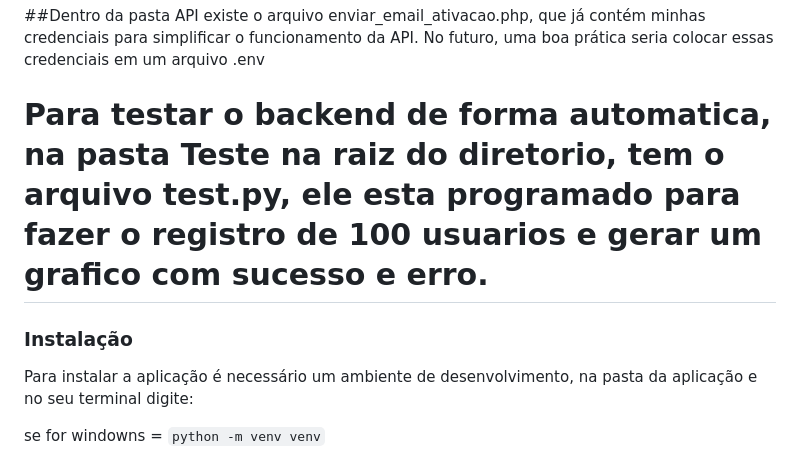
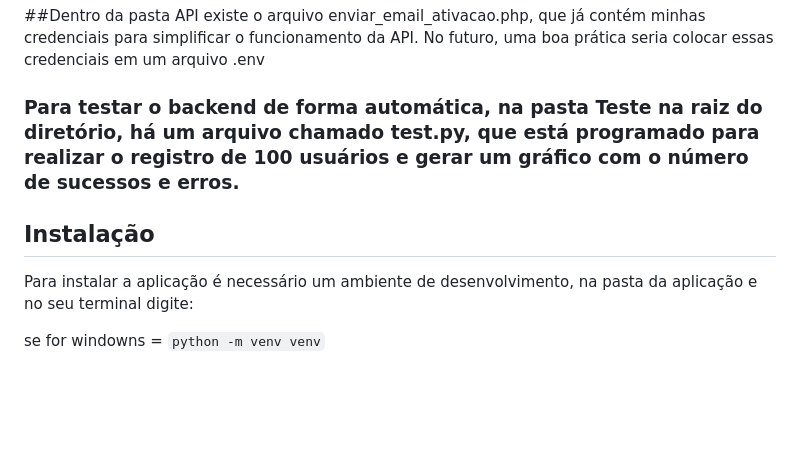
Before and after one commit to srpavani/DesafioSsDigital, a Markdown page: README.md, the part around the change. GitHub-like rendering; blank space fills up the shorter version.

```diff
--- a/README.md
+++ b/README.md
@@ -70,8 +70,8 @@ dentro da pasta database tem um arquivo chamado testarconn.php, com seu servidor
 
 ##Dentro da pasta API existe o arquivo enviar_email_ativacao.php, que já contém minhas credenciais para simplificar o funcionamento da API. No futuro, uma boa prática seria colocar essas credenciais em um arquivo .env
 
-# Para testar o backend de forma automatica, na pasta Teste na raiz do diretorio, tem o arquivo test.py, ele esta programado para fazer o registro de 100 usuarios e gerar um grafico com sucesso e erro.
-### Instalação
+### Para testar o backend de forma automática, na pasta Teste na raiz do diretório, há um arquivo chamado test.py, que está programado para realizar o registro de 100 usuários e gerar um gráfico com o número de sucessos e erros.
+## Instalação
 
 Para instalar a aplicação é necessário um ambiente de desenvolvimento, na pasta da aplicação e no seu terminal digite:
 
```
